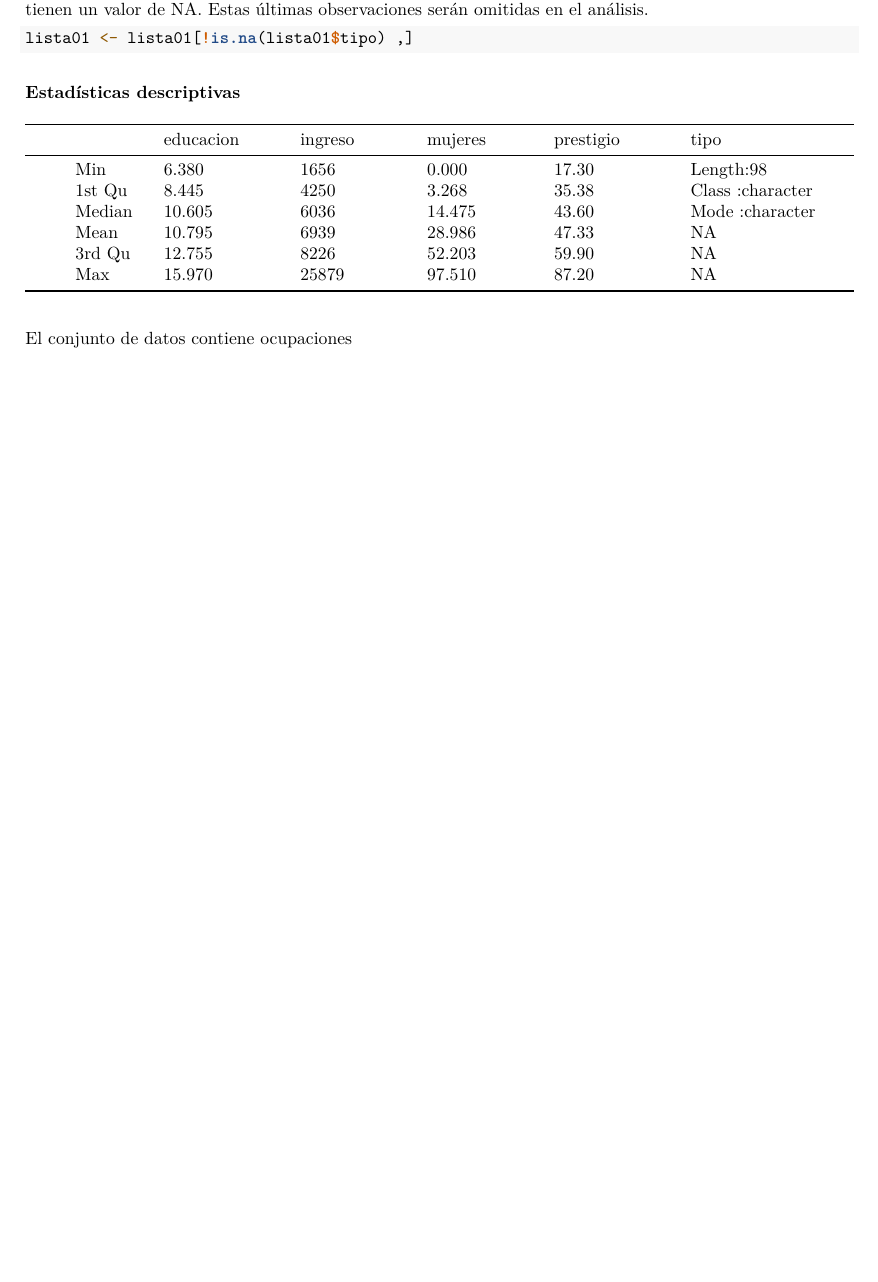
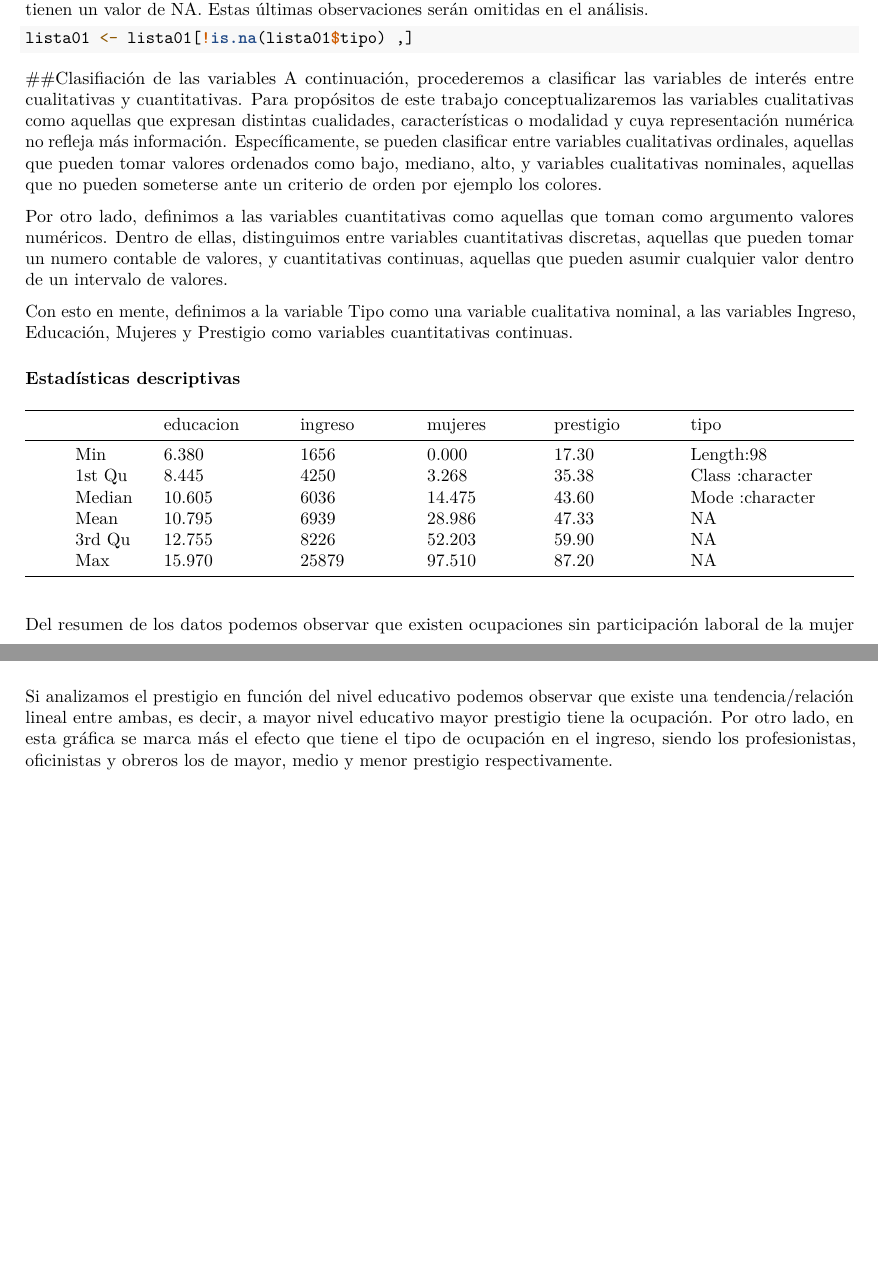
Before and after one commit to rosastreg/aplicada2, an R Markdown document (control1/Reporte1.Rmd): part of page 1 of 4 before the commit and two parts of pages 1 and 3 of 5 after it, the two joined at a grey line, cut so that both start at the same text, the shorter picture padded with empty space. Rendered offline with R 4.5, knitr and Pandoc, then LaTeX, with nearby package versions.

Commit message:
Update Reporte1.Rmd

````diff
--- a/control1/Reporte1.Rmd
+++ b/control1/Reporte1.Rmd
@@ -26,6 +26,15 @@ Este reporte analisa el conjunto de datos *Prestigio de las ocupaciones canadien
 ```{r}
 lista01 <- lista01[!is.na(lista01$tipo) ,]
 ```
+
+##Clasifiación de las variables
+  A continuación, procederemos a clasificar las variables de interés entre cualitativas y cuantitativas. Para propósitos de este trabajo conceptualizaremos las variables cualitativas como aquellas que expresan distintas cualidades, características o modalidad y cuya representación numérica no refleja más información. Específicamente, se pueden clasificar entre variables cualitativas ordinales, aquellas que pueden tomar valores ordenados como bajo, mediano, alto, y variables cualitativas nominales, aquellas que no pueden someterse ante un criterio de orden por ejemplo los colores.
+
+Por otro lado, definimos a las variables cuantitativas como aquellas que toman como argumento valores numéricos. Dentro de ellas, distinguimos entre variables cuantitativas discretas, aquellas que pueden tomar un numero contable de valores, y cuantitativas continuas, aquellas que pueden asumir cualquier valor dentro de un intervalo de valores.
+
+Con esto en mente, definimos a la variable Tipo como una variable cualitativa nominal, a las variables Ingreso, Educación, Mujeres y Prestigio como variables cuantitativas continuas.
+
+
 ### Estadísticas descriptivas
 
 
@@ -44,8 +54,5 @@ kable(cbind(c("Min", "1st Qu", "Median", "Mean", "3rd Qu", "Max"), tabla))
 
-
-El conjunto de datos contiene ocupaciones
-
-### Gráficas
+##Gráficas
 
 ```{r, echo=F}
 plotBase <- ggplot(data=lista01, aes(y=prestigio, color = tipo))
@@ -56,8 +66,8 @@ plotBase + geom_point(aes(x = mujeres)) + labs(title = "Prestigio como función
 ```{r, echo=F}
 plotBase + geom_point(aes(x = educacion)) + labs(title = "Prestigio como función del nivel educativo")
+```
 
-
-```
+Si analizamos el prestigio en función del nivel educativo podemos observar que existe una tendencia/relación lineal entre ambas, es decir, a mayor nivel educativo mayor prestigio tiene la ocupación. Por otro lado, en esta gráfica se marca más el efecto que tiene el tipo de ocupación en el ingreso, siendo los profesionistas, oficinistas y obreros los de mayor, medio y menor prestigio respectivamente.
 
 ```{r,echo=F}
 plotBase + geom_point(aes(x = ingreso)) + scale_x_log10() + labs(title = "Prestigio como función del ingreso", subtitle = "Con el ingreso en escala logarítmica")
````
Also changed, not shown: control1/Reporte1.Rmd (8 more changed lines).
